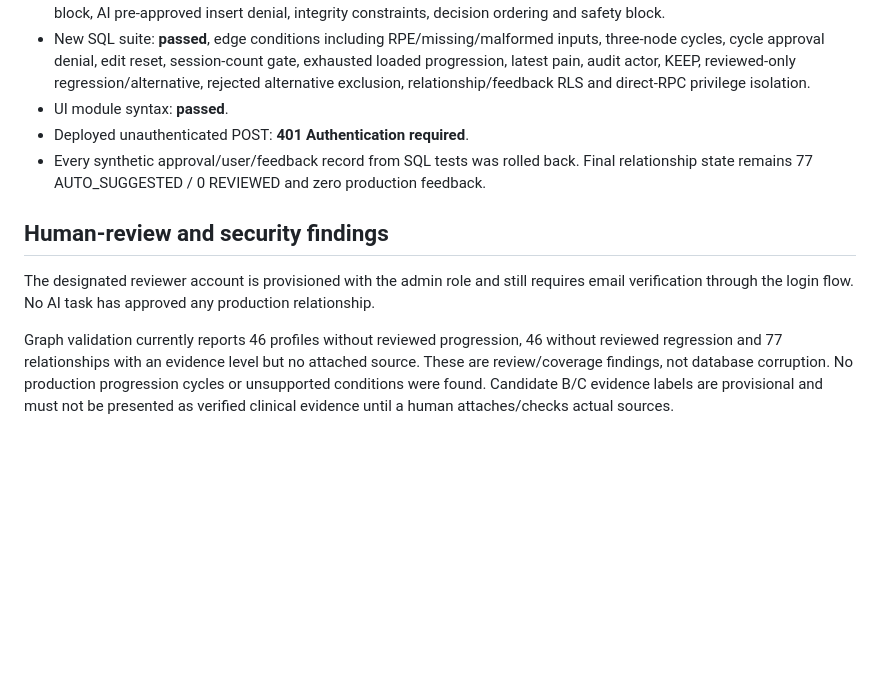
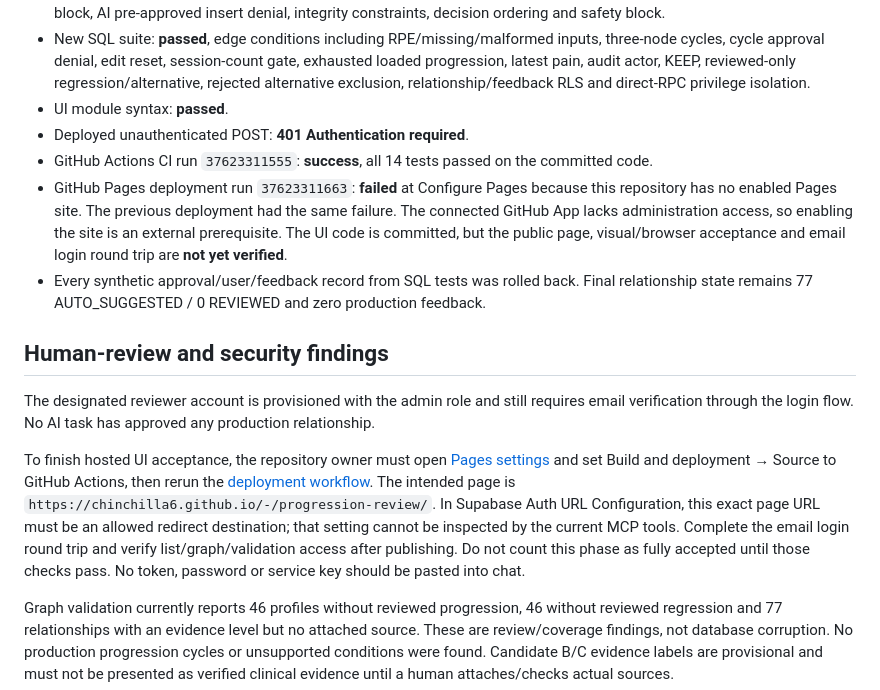
Before and after one commit to Chinchilla6/-, a Markdown page: docs/PHASE1_ACCEPTANCE_2026-10-07.md, the part around the change. Rendered like a GitHub page; blank space fills up the shorter version.

Commit message:
Record Phase 1 test results and hosted UI acceptance prerequisites

```diff
--- a/docs/PHASE1_ACCEPTANCE_2026-10-07.md
+++ b/docs/PHASE1_ACCEPTANCE_2026-10-07.md
@@ -60,11 +60,15 @@ The current user is inferred from Auth when `p_user_id` is omitted. Engine decis
 - New SQL suite: **passed**, edge conditions including RPE/missing/malformed inputs, three-node cycles, cycle approval denial, edit reset, session-count gate, exhausted loaded progression, latest pain, audit actor, KEEP, reviewed-only regression/alternative, rejected alternative exclusion, relationship/feedback RLS and direct-RPC privilege isolation.
 - UI module syntax: **passed**.
 - Deployed unauthenticated POST: **401 Authentication required**.
+- GitHub Actions CI run `37623311555`: **success**, all 14 tests passed on the committed code.
+- GitHub Pages deployment run `37623311663`: **failed** at Configure Pages because this repository has no enabled Pages site. The previous deployment had the same failure. The connected GitHub App lacks administration access, so enabling the site is an external prerequisite. The UI code is committed, but the public page, visual/browser acceptance and email login round trip are **not yet verified**.
 - Every synthetic approval/user/feedback record from SQL tests was rolled back. Final relationship state remains 77 AUTO_SUGGESTED / 0 REVIEWED and zero production feedback.
 
 ## Human-review and security findings
 
 The designated reviewer account is provisioned with the admin role and still requires email verification through the login flow. No AI task has approved any production relationship.
+
+To finish hosted UI acceptance, the repository owner must open [Pages settings](https://github.com/Chinchilla6/-/settings/pages) and set Build and deployment → Source to GitHub Actions, then rerun the [deployment workflow](https://github.com/Chinchilla6/-/actions/workflows/deploy-progression-review.yml). The intended page is `https://chinchilla6.github.io/-/progression-review/`. In Supabase Auth URL Configuration, this exact page URL must be an allowed redirect destination; that setting cannot be inspected by the current MCP tools. Complete the email login round trip and verify list/graph/validation access after publishing. Do not count this phase as fully accepted until those checks pass. No token, password or service key should be pasted into chat.
 
 Graph validation currently reports 46 profiles without reviewed progression, 46 without reviewed regression and 77 relationships with an evidence level but no attached source. These are review/coverage findings, not database corruption. No production progression cycles or unsupported conditions were found. Candidate B/C evidence labels are provisional and must not be presented as verified clinical evidence until a human attaches/checks actual sources.
 
```
Also changed, not shown: docs/EXERCISE_KNOWLEDGE_GRAPH.md (+5 -1 lines).
